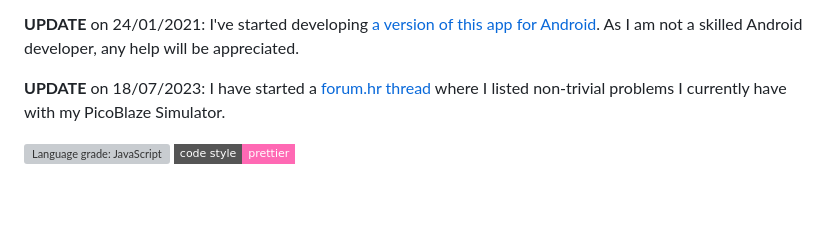
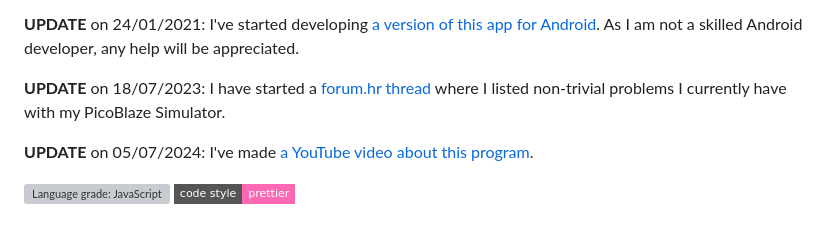
Before and after one commit to FlatAssembler/PicoBlaze_Simulator_in_JS, a Markdown page: README.md, the part around the change. GitHub-like rendering; badges without logos; blank space fills up the shorter version; grey boxes are pictures that could not be loaded.

Commit message:
Linked to my new YouTube video about PicoBlaze

```diff
--- a/README.md
+++ b/README.md
@@ -27,5 +27,7 @@ and modify them to point to where you will host the examples.
 
 **UPDATE** on 18/07/2023: I have started a [forum.hr thread](https://www.forum.hr/showthread.php?t=1336407) where I listed non-trivial problems I currently have with my PicoBlaze Simulator.
 
+**UPDATE** on 05/07/2024: I've made [a YouTube video about this program](https://youtu.be/ckAvsglxTVc).
+
 [![Language grade: JavaScript](https://img.shields.io/lgtm/grade/javascript/g/FlatAssembler/PicoBlaze_Simulator_in_JS.svg?logo=lgtm&logoWidth=18)](https://lgtm.com/projects/g/FlatAssembler/PicoBlaze_Simulator_in_JS/context:javascript)
 [![code style: prettier](https://img.shields.io/badge/code_style-prettier-ff69b4.svg?style=flat-square)](https://github.com/prettier/prettier)
```
